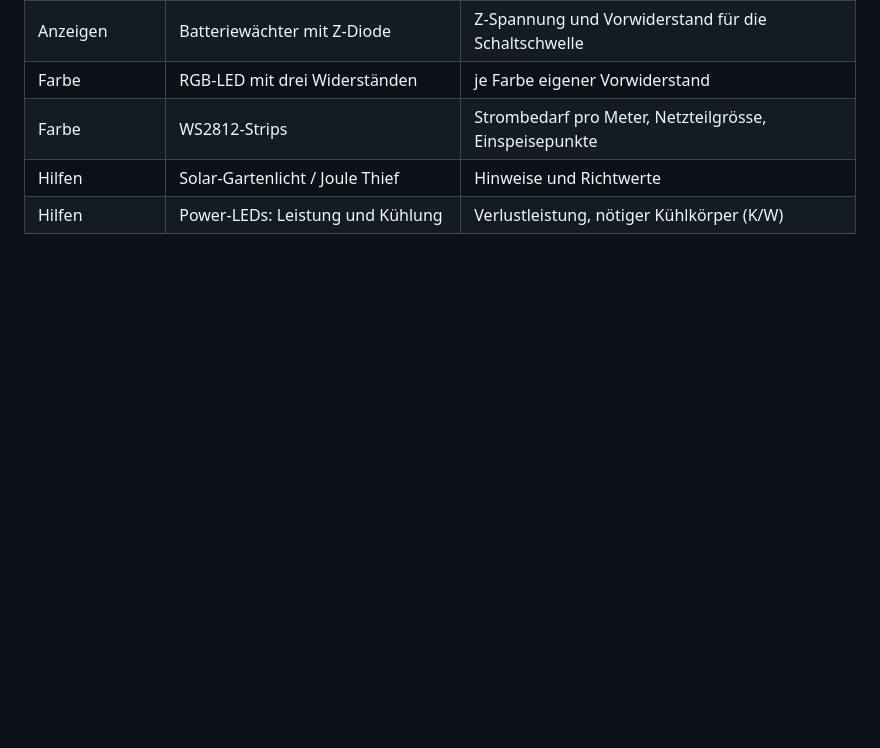
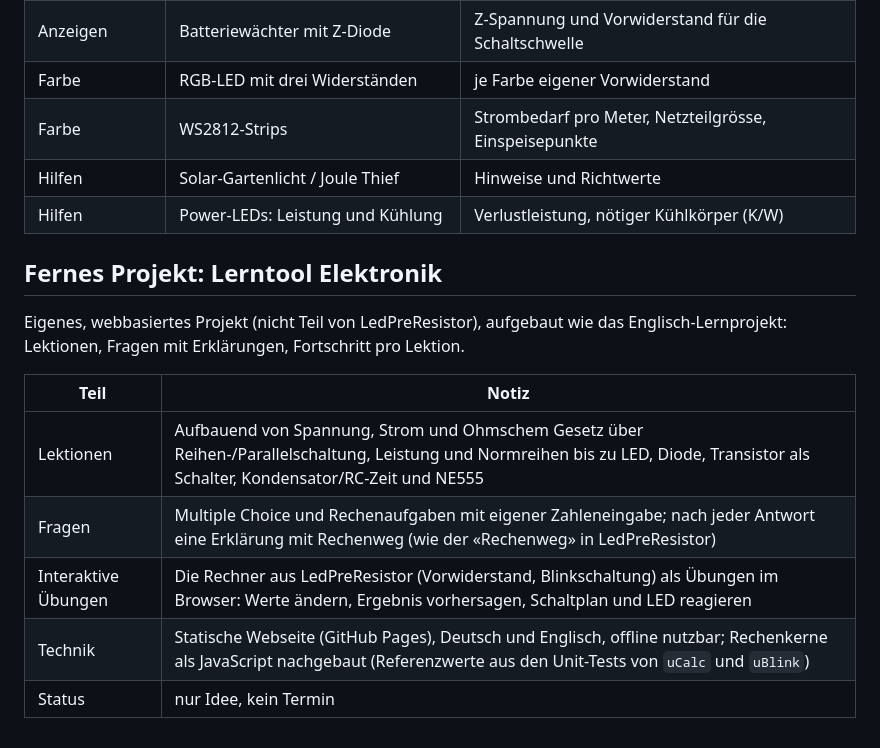
Before and after one commit to Elospeed/LedPreResistor, a Markdown page: docs/IDEEN.md, the part around the change. GitHub-like rendering; blank space fills up the shorter version.

Commit message:
Ideen: fernes Projekt Lerntool Elektronik (webbasiert, Lektionen und Fragen)

```diff
--- a/docs/IDEEN.md
+++ b/docs/IDEEN.md
@@ -37,3 +37,15 @@ Typische Hobby-Schaltungen rund um LEDs, die LedPreResistor später berechnen k
 | Farbe | WS2812-Strips | Strombedarf pro Meter, Netzteilgrösse, Einspeisepunkte |
 | Hilfen | Solar-Gartenlicht / Joule Thief | Hinweise und Richtwerte |
 | Hilfen | Power-LEDs: Leistung und Kühlung | Verlustleistung, nötiger Kühlkörper (K/W) |
+
+## Fernes Projekt: Lerntool Elektronik
+
+Eigenes, webbasiertes Projekt (nicht Teil von LedPreResistor), aufgebaut wie das Englisch-Lernprojekt: Lektionen, Fragen mit Erklärungen, Fortschritt pro Lektion.
+
+| Teil | Notiz |
+|---|---|
+| Lektionen | Aufbauend von Spannung, Strom und Ohmschem Gesetz über Reihen-/Parallelschaltung, Leistung und Normreihen bis zu LED, Diode, Transistor als Schalter, Kondensator/RC-Zeit und NE555 |
+| Fragen | Multiple Choice und Rechenaufgaben mit eigener Zahleneingabe; nach jeder Antwort eine Erklärung mit Rechenweg (wie der «Rechenweg» in LedPreResistor) |
+| Interaktive Übungen | Die Rechner aus LedPreResistor (Vorwiderstand, Blinkschaltung) als Übungen im Browser: Werte ändern, Ergebnis vorhersagen, Schaltplan und LED reagieren |
+| Technik | Statische Webseite (GitHub Pages), Deutsch und Englisch, offline nutzbar; Rechenkerne als JavaScript nachgebaut (Referenzwerte aus den Unit-Tests von `uCalc` und `uBlink`) |
+| Status | nur Idee, kein Termin |
```
